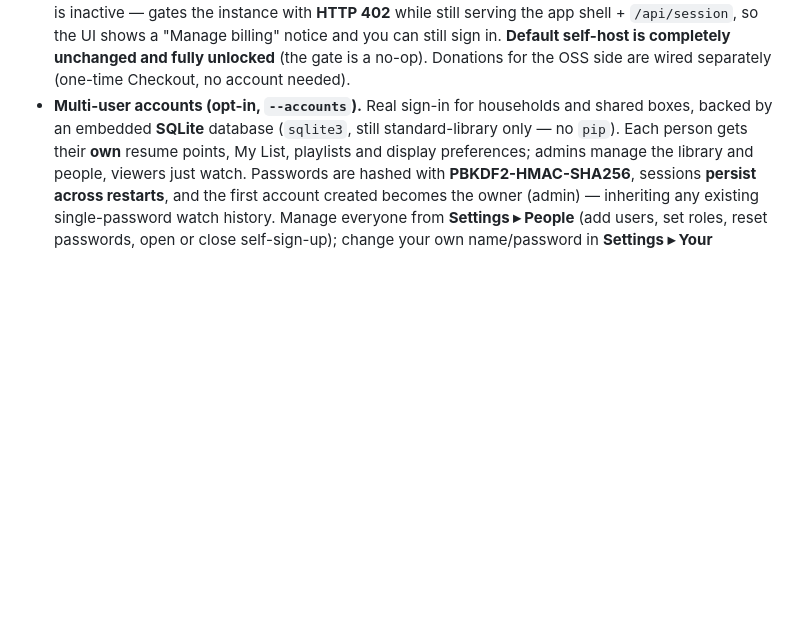
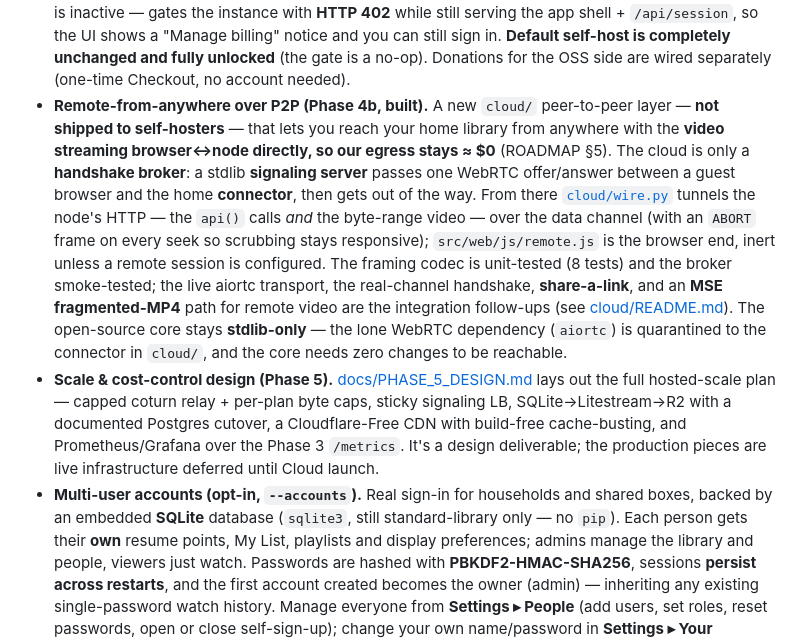
Before and after one commit to EasternProdigy/kinema, a Markdown page: docs/CHANGELOG.md, the part around the change. Rendered like a GitHub page; blank space fills up the shorter version.

```diff
--- a/docs/CHANGELOG.md
+++ b/docs/CHANGELOG.md
@@ -60,6 +60,24 @@ This project adheres to [Semantic Versioning](https://semver.org/).
   the UI shows a "Manage billing" notice and you can still sign in. **Default self-host is
   completely unchanged and fully unlocked** (the gate is a no-op). Donations for the OSS side
   are wired separately (one-time Checkout, no account needed).
+- **Remote-from-anywhere over P2P (Phase 4b, built).** A new `cloud/` peer-to-peer layer —
+  **not shipped to self-hosters** — that lets you reach your home library from anywhere with the
+  **video streaming browser↔node directly, so our egress stays ≈ $0** (ROADMAP §5). The cloud is
+  only a **handshake broker**: a stdlib **signaling server** passes one WebRTC offer/answer
+  between a guest browser and the home **connector**, then gets out of the way. From there
+  [`cloud/wire.py`](../cloud/wire.py) tunnels the node's HTTP — the `api()` calls *and* the
+  byte-range video — over the data channel (with an `ABORT` frame on every seek so scrubbing
+  stays responsive); `src/web/js/remote.js` is the browser end, inert unless a remote session is
+  configured. The framing codec is unit-tested (8 tests) and the broker smoke-tested; the live
+  aiortc transport, the real-channel handshake, **share-a-link**, and an **MSE fragmented-MP4**
+  path for remote video are the integration follow-ups (see [cloud/README.md](../cloud/README.md)).
+  The open-source core stays **stdlib-only** — the lone WebRTC dependency (`aiortc`) is
+  quarantined to the connector in `cloud/`, and the core needs zero changes to be reachable.
+- **Scale & cost-control design (Phase 5).** [docs/PHASE_5_DESIGN.md](PHASE_5_DESIGN.md) lays out
+  the full hosted-scale plan — capped coturn relay + per-plan byte caps, sticky signaling LB,
+  SQLite→Litestream→R2 with a documented Postgres cutover, a Cloudflare-Free CDN with build-free
+  cache-busting, and Prometheus/Grafana over the Phase 3 `/metrics`. It's a design deliverable;
+  the production pieces are live infrastructure deferred until Cloud launch.
 - **Multi-user accounts (opt-in, `--accounts`).** Real sign-in for households and shared
   boxes, backed by an embedded **SQLite** database (`sqlite3`, still standard-library only —
   no `pip`). Each person gets their **own** resume points, My List, playlists and display
```
Also changed, not shown: CLAUDE.md (+8 -5 lines), docs/ROADMAP.md (+35 -10 lines).
